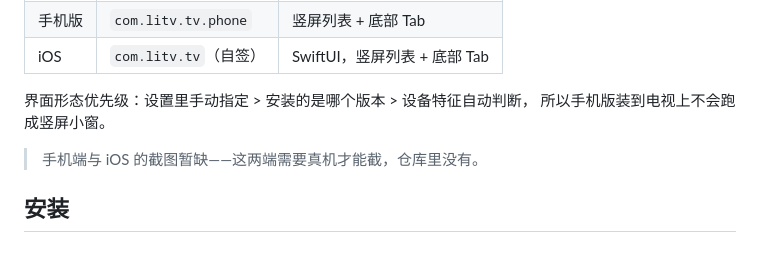
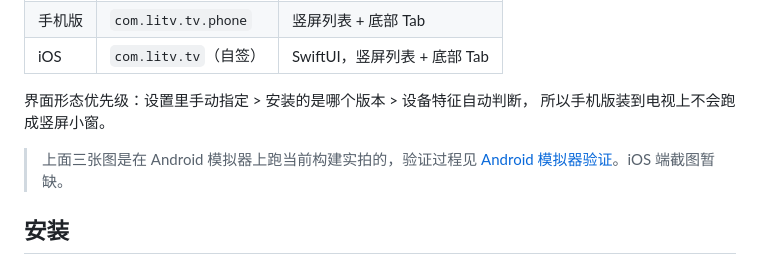
Before and after one commit to ybd156/litv, a Markdown page: README.md, the part around one of its changes. Drawn GitHub-style.

```diff
--- a/README.md
+++ b/README.md
@@ -77,7 +87,8 @@ iOS 是 SwiftUI。**TV 版和手机版是同一份代码、两个包名**，所
 界面形态优先级：设置里手动指定 > 安装的是哪个版本 > 设备特征自动判断，
 所以手机版装到电视上不会跑成竖屏小窗。
 
-> 手机端与 iOS 的截图暂缺——这两端需要真机才能截，仓库里没有。
+> 上面三张图是在 Android 模拟器上跑当前构建实拍的，验证过程见
+> [Android 模拟器验证](docs/design/03-Android模拟器验证.md)。iOS 端截图暂缺。
 
 ## 安装
 
```
Also changed, not shown: other parts of README.md (+10 -0 lines), docs/README.md (+2 -1 lines), docs/design/03-Android模拟器验证.md (added, +143 -0 lines), docs/images/client/phone-bind.png (added), docs/images/client/tv-bind.png, docs/images/client/tv-keyboard.png (added).
